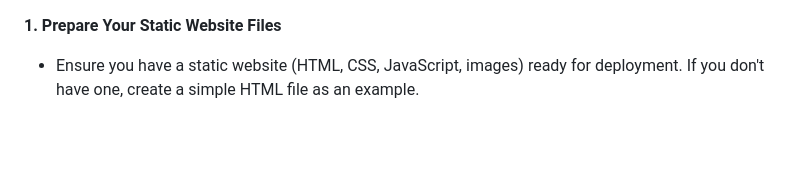
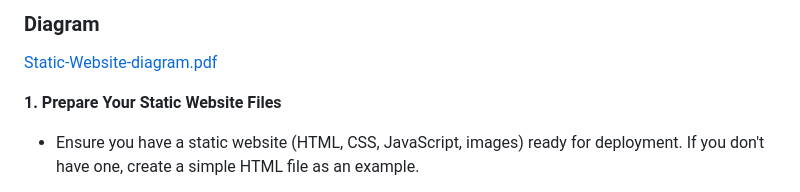
Before and after one commit to johnlopez719/S3staticwebsiteDemo, a Markdown page: README.md, the part around the change. Rendered like a GitHub page; blank space fills up the shorter version.

```diff
--- a/README.md
+++ b/README.md
@@ -1,3 +1,7 @@
+### Diagram
+[Static-Website-diagram.pdf](https://github.com/johnlopez719/S3staticwebsiteDemo/files/14764559/Static-Website-diagram.pdf)
+
+
 **1. Prepare Your Static Website Files**
 
 - Ensure you have a static website (HTML, CSS, JavaScript, images) ready for deployment. If you don't have one, create a simple HTML file as an example.
```
